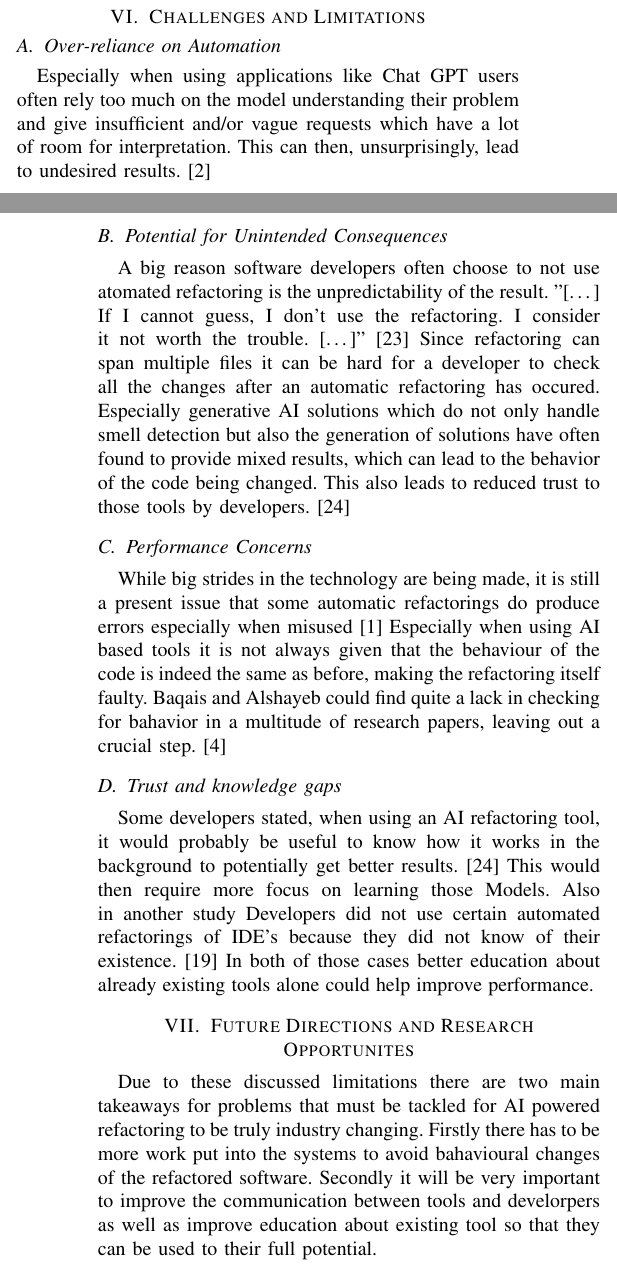
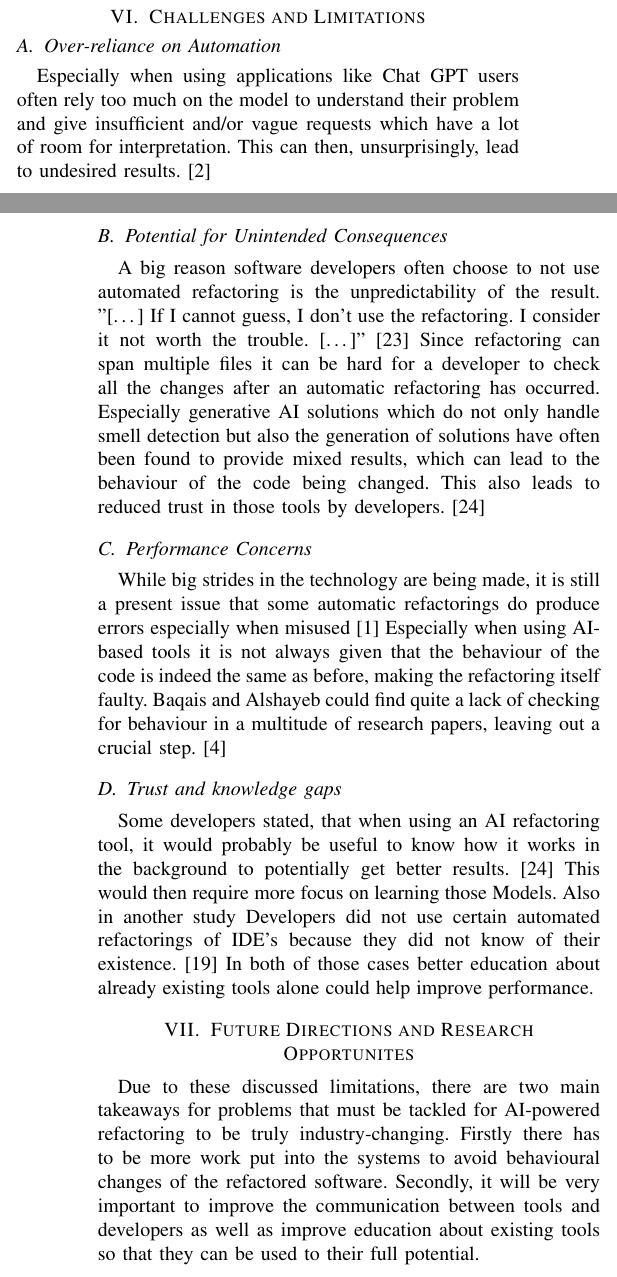
Before and after one commit to scarcheek/PresentationAndTeamwork, a LaTeX paper (automated_code_refactoring.tex, which reads sections/automation.tex, sections/future.tex, sections/limitations.tex): two parts of the columns of pages 3 and 4 of 4, joined at a grey line, cut so that both start at the same text. Compiled offline with pdfLaTeX; a missing font is replaced by an installed copy or a similar font; a LaTeX package or settings file that is missing is left out.

Commit message:
Conclusion written and some corrections

```diff
--- a/sections/automation.tex
+++ b/sections/automation.tex
@@ -49,6 +49,6 @@ The evaluation gave answers to the three research questions formulated above.
 \begin{itemize}
     \item[RQ1] Observation 1: \textit{Random Forest models are the most accurate in predicting software refactoring.} Its average accuracy for class, method, and variable-level refactorings are 0.93, 0.90, and 0.94 respectively.\\Observation 2: \textit{Random Forest was outperformed only a few times by Neural Networks.} Specifically, it outperformed Random Forest 4 times in terms of accuracy, and in two opportunities with the difference always lying at around 1 per cent. \\ Observation 3: \textit{Naive Bayes models present high recall, but low precision.} They presented recalls of 0.94, 0.93, 0.94, and 0.84 in the combined dataset. Unfortunately, these models had by far the worst precision values: 0.62, 0.66, 0.62, and 0.67 in the same datasets. \\ Observation 4: \textit{Logistic Regression shows good accuracy.} Consistently outperforming Naive Bayes models with an average of 0.83 across all datasets.
     \item[RQ2] Observation 5: \textit{Process metrics are highly important in class-level refactorings.} The top ranking metrics are the number of commits, lines added in a commit, and number of previous refactorings. Top-5 to Top-10 rankings mostly consist of process metrics with the occasional ownership metrics, appearing 32 times in the top-1 ranking. \\ Observation 6: \textit{Class-level features play an important role in method-level and variable-level refactorings.} In the top-1 ranking for method-level refactoring models, 13 out of 17 features are class-level features. Variable-level shows the same for 11 of the features. \\ Observation 7: \textit{Some features never appear in any of the rankings.}
-    \item[RQ3] Observation 8: \textit{Random Forest still presents excellent precision and recall when generalized, but smaller when compared to previous results.} Training Random Forest models with the GitHub dataset and testing it in Apache achieves a precision of 0.87 and recall of 0.84 and still performs reasonably well when trained on smaller datasets. However, Random Forest performs remarkably better when trained on the specific datasets.\\Observation 9: \textit{Method and variable-level refactoring models perform worse than class-level refactoring.} Using Random Forest models trained on the GitHub dataset and testing on the F-Droid dataset, the average precision and recall on the class level is 0.92. On the contrary, average precision and recall at the method-level are 0.77 and 0,72 respectively; at the variable level, 0.81 and 0.75 for precision and recall are observed.\\ Observation 10: \textit{SVM outperforms Decision Trees when generalized.} \\ Observation 11: \textit{Logistic Regression is still a somewhat good baseline.} Trained on the GitHub dataset and tested on the Apache dataset, it shows an average precision and recall of 0.84 and 0.83, with the worst results when trained on the Apache dataset and tested on F-Droid. \\ Observation 12: \textit{Heterogeneous datasets might generalize better.} The Apache and F-Droid datasets present lower precision and recall when carried to other contexts. Cross-testing these datasets never went beyond precision and recall values beyond 0.78, which was not the case for GitHub, which is a more heterogeneous dataset.
+    \item[RQ3] Observation 8: \textit{Random Forest still presents excellent precision and recall when generalized, but smaller when compared to previous results.} Training Random Forest models with the GitHub dataset and testing it in Apache achieves a precision of 0.87 and recall of 0.84 and still performs reasonably well when trained on smaller datasets. However, Random Forest performs remarkably better when trained on the specific datasets.\\Observation 9: \textit{Method and variable-level refactoring models perform worse than class-level refactoring.} Using Random Forest models trained on the GitHub dataset and testing on the F-Droid dataset, the average precision and recall on the class level is 0.92. On the contrary, average precision and recall at the method level are 0.77 and 0,72 respectively; at the variable level, 0.81 and 0.75 for precision and recall are observed.\\ Observation 10: \textit{SVM outperforms Decision Trees when generalized.} \\ Observation 11: \textit{Logistic Regression is still a somewhat good baseline.} Trained on the GitHub dataset and tested on the Apache dataset, it shows an average precision and recall of 0.84 and 0.83, with the worst results when trained on the Apache dataset and tested on F-Droid. \\ Observation 12: \textit{Heterogeneous datasets might generalize better.} The Apache and F-Droid datasets present lower precision and recall when carried to other contexts. Cross-testing these datasets never went beyond precision and recall values beyond 0.78, which was not the case for GitHub, which is a more heterogeneous dataset.
 \end{itemize}
 \subsubsection{Summary}
--- a/sections/future.tex
+++ b/sections/future.tex
@@ -1,3 +1,3 @@
-Due to these discussed limitations there are two main takeaways for problems that must be tackled for AI powered refactoring to be truly industry changing.
-Firstly there has to be more work put into the systems to avoid bahavioural changes of the refactored software.
-Secondly it will be very important to improve the communication between tools and develorpers as well as improve education about existing tool so that they can be used to their full potential.
+Due to these discussed limitations, there are two main takeaways for problems that must be tackled for AI-powered refactoring to be truly industry-changing.
+Firstly there has to be more work put into the systems to avoid behavioural changes of the refactored software.
+Secondly, it will be very important to improve the communication between tools and developers as well as improve education about existing tools so that they can be used to their full potential.
--- a/sections/limitations.tex
+++ b/sections/limitations.tex
@@ -1,16 +1,16 @@
 \subsection{Over-reliance on Automation}
-Especially when using applications like Chat GPT users often rely too much on the model understanding their problem and give insufficient and/or vague requests which have a lot of room for interpretation. This can then, unsurprisingly, lead to undesired results. \cite{alomar2024refactor}
+Especially when using applications like Chat GPT users often rely too much on the model to understand their problem and give insufficient and/or vague requests which have a lot of room for interpretation. This can then, unsurprisingly, lead to undesired results. \cite{alomar2024refactor}
 
 \subsection{Potential for Unintended Consequences}
-A big reason software developers often choose to not use atomated refactoring is the unpredictability of the result.
-"[…] If I cannot guess, I don't use the refactoring. I consider it not worth the trouble. […]" \cite{usedisuserefactor} Since refactoring can span multiple files it can be hard for a developer to check all the changes after an automatic refactoring has occured.
-Especially generative AI solutions which do not only handle smell detection but also the generation of solutions have often found to provide mixed results, which can lead to the behavior of the code being changed. This also leads to reduced trust to those tools by developers. \cite{10.1145/3397481.3450656}
+A big reason software developers often choose to not use automated refactoring is the unpredictability of the result.
+"[…] If I cannot guess, I don't use the refactoring. I consider it not worth the trouble. […]" \cite{usedisuserefactor} Since refactoring can span multiple files it can be hard for a developer to check all the changes after an automatic refactoring has occurred.
+Especially generative AI solutions which do not only handle smell detection but also the generation of solutions have often been found to provide mixed results, which can lead to the behaviour of the code being changed. This also leads to reduced trust in those tools by developers. \cite{10.1145/3397481.3450656}
 
 \subsection{Performance Concerns}
 While big strides in the technology are being made, it is still a present issue that some automatic refactorings do produce errors especially when misused \cite{7833023}
-Especially when using AI based tools it is not always given that the behaviour of the code is indeed the same as before, making the refactoring itself faulty. Baqais and Alshayeb could find quite a lack in checking for bahavior in a multitude of research papers, leaving out a crucial step. \cite{baqais2020automatic}
+Especially when using AI-based tools it is not always given that the behaviour of the code is indeed the same as before, making the refactoring itself faulty. Baqais and Alshayeb could find quite a lack of checking for behaviour in a multitude of research papers, leaving out a crucial step. \cite{baqais2020automatic}
 
 \subsection{Trust and knowledge gaps}
-Some developers stated, when using an AI refactoring tool, it would probably be useful to know how it works in the background to potentially get better results. \cite{10.1145/3397481.3450656}
+Some developers stated, that when using an AI refactoring tool, it would probably be useful to know how it works in the background to potentially get better results. \cite{10.1145/3397481.3450656}
 This would then require more focus on learning those Models. Also in another study Developers did not use certain automated refactorings of IDE's because they did not know of their existence. \cite{negara2013comparative}
 In both of those cases better education about already existing tools alone could help improve performance.
```
Also changed, not shown: sections/conclusion.tex (+2 -0 lines), automated_code_refactoring.pdf, sections/automation.tex (2 more changed lines).
